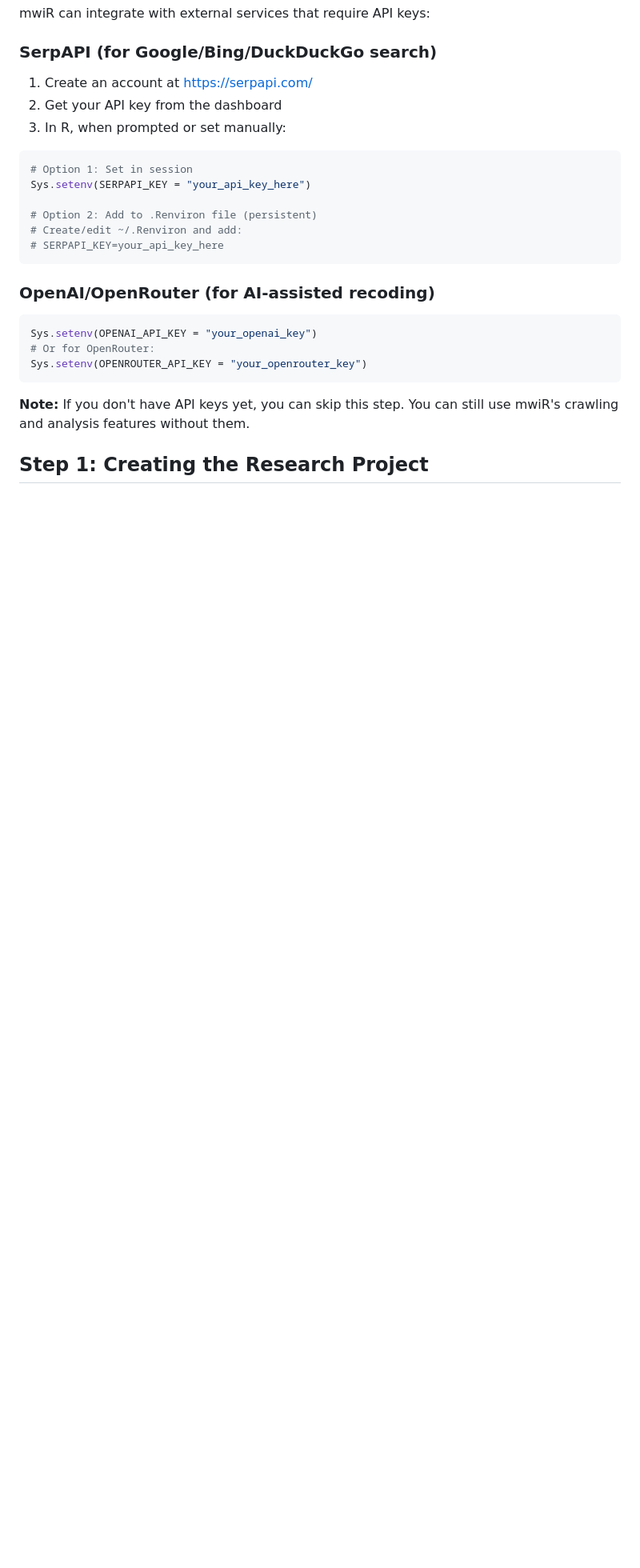
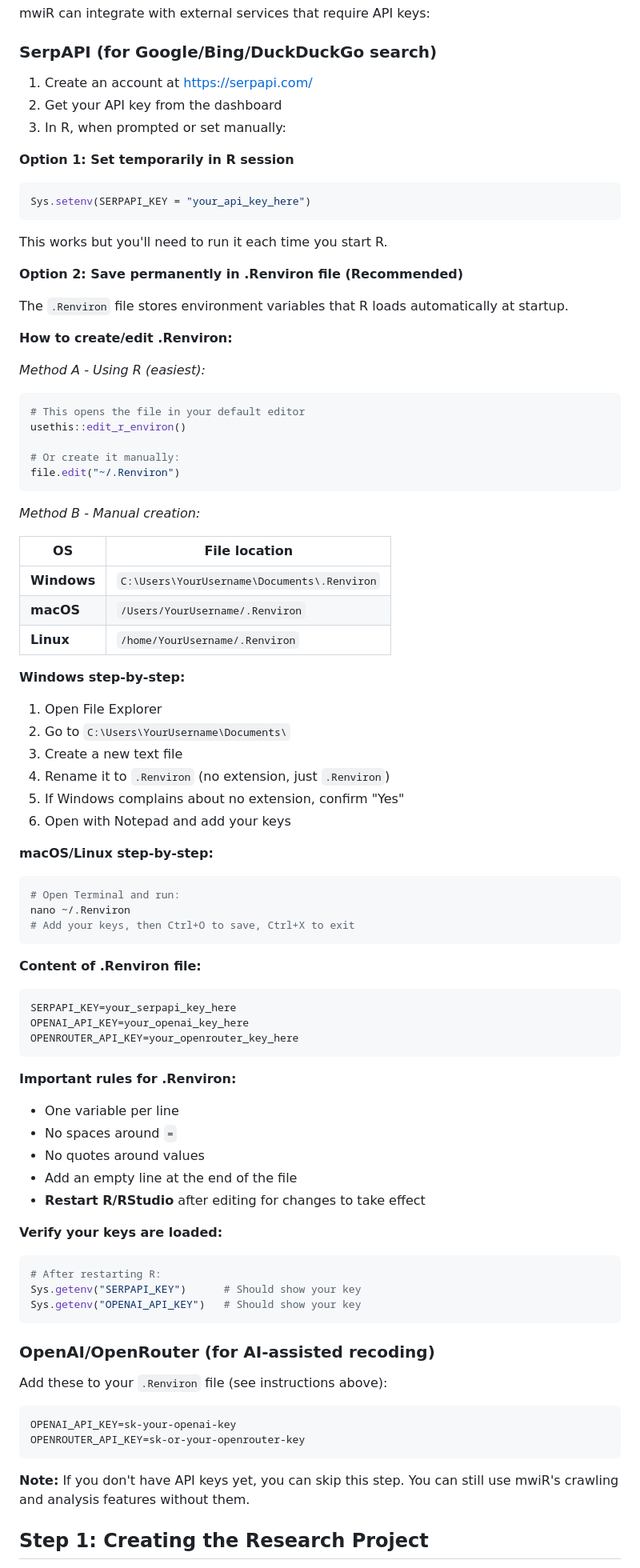
Before and after one commit to MyWebIntelligence/mwiR, a Markdown page: README.md, the part around the change. Shown at 80% size. Drawn GitHub-style; blank space fills up the shorter version.

Commit message:
docs: Add detailed .Renviron setup instructions
README.md:
- Step-by-step guide for creating .Renviron file
- Specific paths for Windows/macOS/Linux
- Two methods: usethis::edit_r_environ() or manual
- Windows-specific instructions (no extension issues)
- .Renviron file format rules and examples
- Verification commands to test keys are loaded

🤖 Generated with [Claude Code](https://claude.com/claude-code)

Co-Authored-By: Claude <noreply@anthropic.com>

````diff
--- a/README.md
+++ b/README.md
@@ -327,21 +327,77 @@ mwiR can integrate with external services that require API keys:
 2. Get your API key from the dashboard
 3. In R, when prompted or set manually:
 
+**Option 1: Set temporarily in R session**
 ```r
-# Option 1: Set in session
 Sys.setenv(SERPAPI_KEY = "your_api_key_here")
+```
+This works but you'll need to run it each time you start R.
 
-# Option 2: Add to .Renviron file (persistent)
-# Create/edit ~/.Renviron and add:
-# SERPAPI_KEY=your_api_key_here
+**Option 2: Save permanently in .Renviron file (Recommended)**
+
+The `.Renviron` file stores environment variables that R loads automatically at startup.
+
+**How to create/edit .Renviron:**
+
+*Method A - Using R (easiest):*
+```r
+# This opens the file in your default editor
+usethis::edit_r_environ()
+
+# Or create it manually:
+file.edit("~/.Renviron")
+```
+
+*Method B - Manual creation:*
+
+| OS | File location |
+|----|---------------|
+| **Windows** | `C:\Users\YourUsername\Documents\.Renviron` |
+| **macOS** | `/Users/YourUsername/.Renviron` |
+| **Linux** | `/home/YourUsername/.Renviron` |
+
+**Windows step-by-step:**
+1. Open File Explorer
+2. Go to `C:\Users\YourUsername\Documents\`
+3. Create a new text file
+4. Rename it to `.Renviron` (no extension, just `.Renviron`)
+5. If Windows complains about no extension, confirm "Yes"
+6. Open with Notepad and add your keys
+
+**macOS/Linux step-by-step:**
+```bash
+# Open Terminal and run:
+nano ~/.Renviron
+# Add your keys, then Ctrl+O to save, Ctrl+X to exit
+```
+
+**Content of .Renviron file:**
+```
+SERPAPI_KEY=your_serpapi_key_here
+OPENAI_API_KEY=your_openai_key_here
+OPENROUTER_API_KEY=your_openrouter_key_here
+```
+
+**Important rules for .Renviron:**
+- One variable per line
+- No spaces around `=`
+- No quotes around values
+- Add an empty line at the end of the file
+- **Restart R/RStudio** after editing for changes to take effect
+
+**Verify your keys are loaded:**
+```r
+# After restarting R:
+Sys.getenv("SERPAPI_KEY")      # Should show your key
+Sys.getenv("OPENAI_API_KEY")   # Should show your key
 ```
 
 ### OpenAI/OpenRouter (for AI-assisted recoding)
 
-```r
-Sys.setenv(OPENAI_API_KEY = "your_openai_key")
-# Or for OpenRouter:
-Sys.setenv(OPENROUTER_API_KEY = "your_openrouter_key")
+Add these to your `.Renviron` file (see instructions above):
+```
+OPENAI_API_KEY=sk-your-openai-key
+OPENROUTER_API_KEY=sk-or-your-openrouter-key
 ```
 
 **Note:** If you don't have API keys yet, you can skip this step. You can still use mwiR's crawling and analysis features without them.
````
